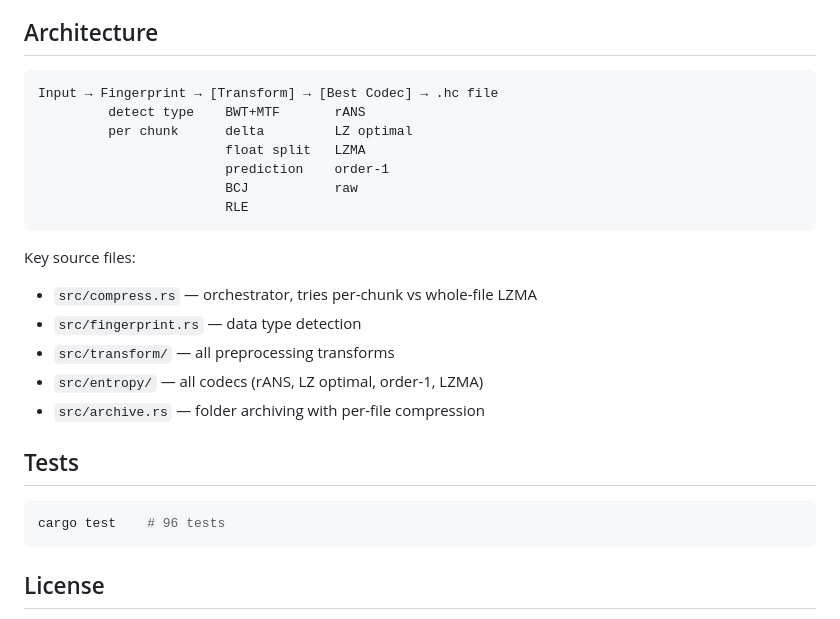
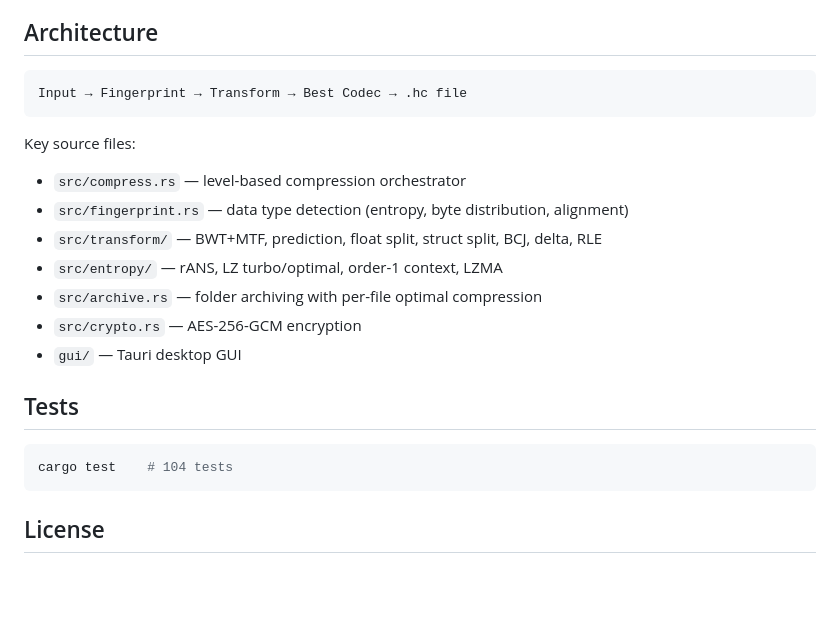
Before and after one commit to aadeshrao123/hypercompress, a Markdown page: README.md, the part around one of its changes. GitHub-like rendering; blank space fills up the shorter version.

````diff
--- a/README.md
+++ b/README.md
@@ -146,26 +159,22 @@ For folder archives, each file is compressed independently with its optimal pipe
 ## Architecture
 
 ```
-Input → Fingerprint → [Transform] → [Best Codec] → .hc file
-         detect type    BWT+MTF       rANS
-         per chunk      delta         LZ optimal
-                        float split   LZMA
-                        prediction    order-1
-                        BCJ           raw
-                        RLE
+Input → Fingerprint → Transform → Best Codec → .hc file
 ```
 
 Key source files:
-- `src/compress.rs` — orchestrator, tries per-chunk vs whole-file LZMA
-- `src/fingerprint.rs` — data type detection
-- `src/transform/` — all preprocessing transforms
-- `src/entropy/` — all codecs (rANS, LZ optimal, order-1, LZMA)
-- `src/archive.rs` — folder archiving with per-file compression
+- `src/compress.rs` — level-based compression orchestrator
+- `src/fingerprint.rs` — data type detection (entropy, byte distribution, alignment)
+- `src/transform/` — BWT+MTF, prediction, float split, struct split, BCJ, delta, RLE
+- `src/entropy/` — rANS, LZ turbo/optimal, order-1 context, LZMA
+- `src/archive.rs` — folder archiving with per-file optimal compression
+- `src/crypto.rs` — AES-256-GCM encryption
+- `gui/` — Tauri desktop GUI
 
 ## Tests
 
 ```bash
-cargo test    # 96 tests
+cargo test    # 104 tests
 ```
 
 ## License
````
Also changed, not shown: other parts of README.md (+99 -86 lines).
